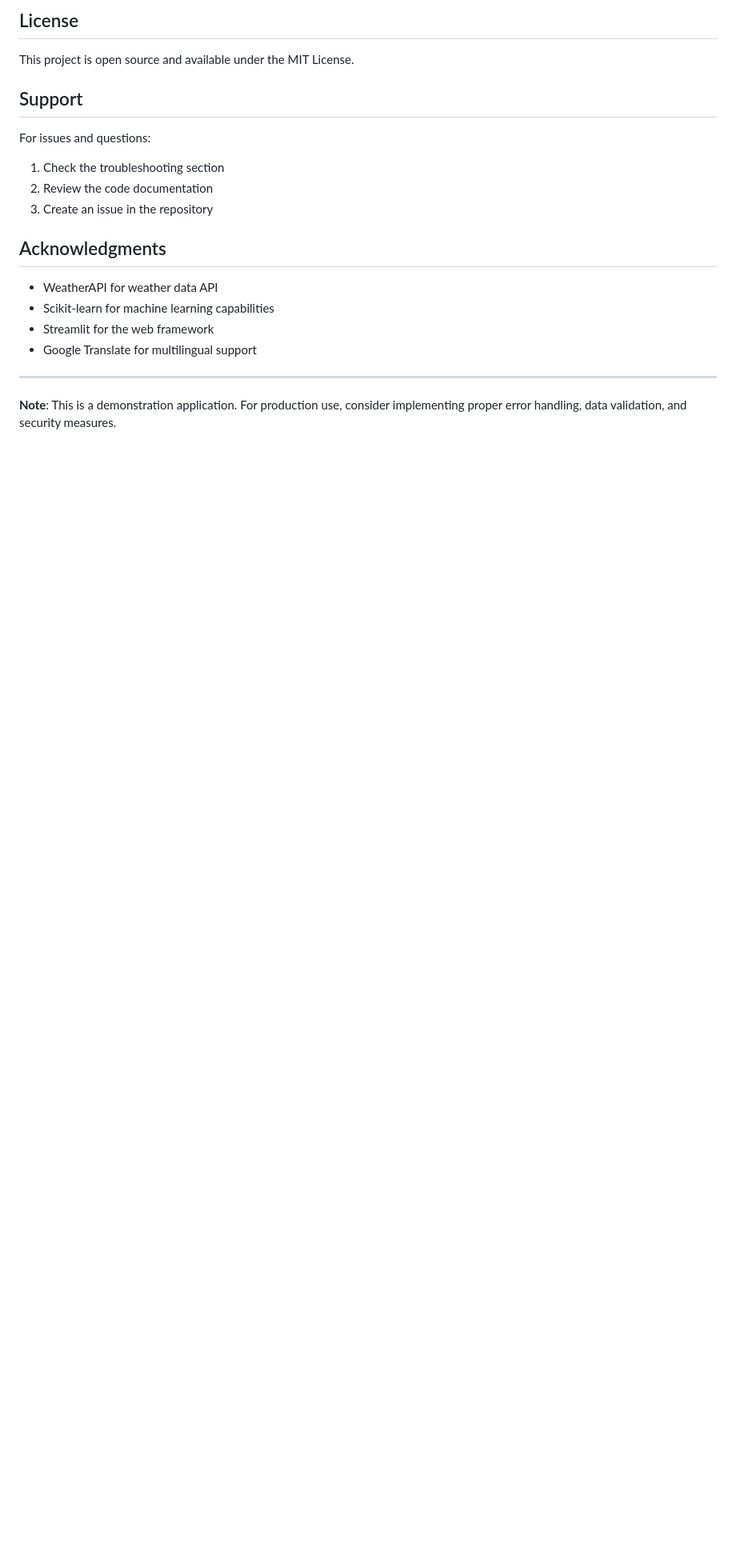
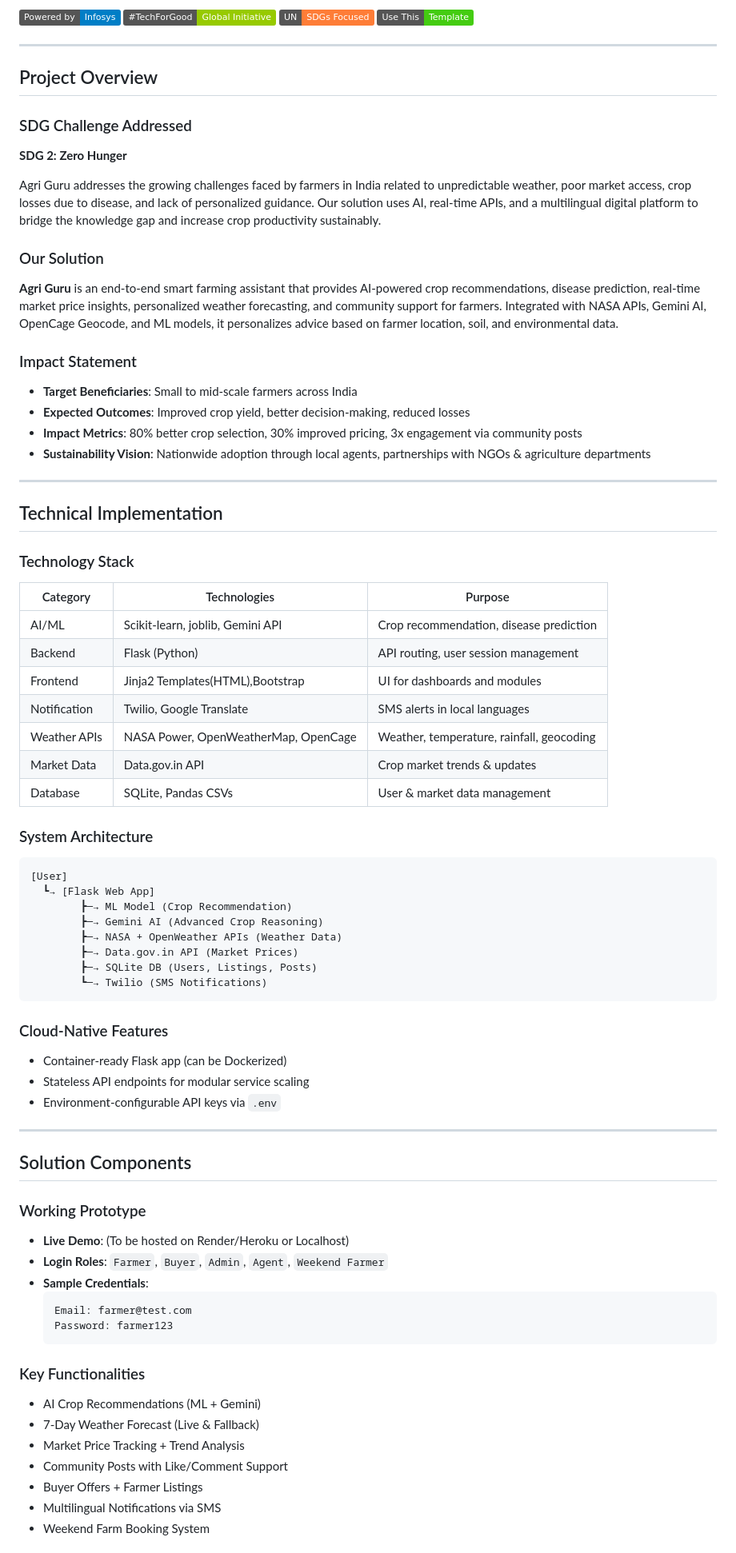
Before and after one commit to gsumanth101/lokesh-app, a Markdown page: README.md, the part around one of its changes. Shown at 80% size. GitHub-like rendering; badges without logos; blank space fills up the shorter version.

````diff
--- a/README.md
+++ b/README.md
@@ -208,21 +5,74 @@ smart-farming-assistant/
-## License
-
-This project is open source and available under the MIT License.
-
-## Support
-
-For issues and questions:
-1. Check the troubleshooting section
-2. Review the code documentation
-3. Create an issue in the repository
-
-## Acknowledgments
-
-- WeatherAPI for weather data API
-- Scikit-learn for machine learning capabilities
-- Streamlit for the web framework
-- Google Translate for multilingual support
+![Powered by Infosys](https://img.shields.io/badge/Powered%20by-Infosys-blue.svg) ![TechForGood](https://img.shields.io/badge/%23TechForGood-Global%20Initiative-green) ![SDGs](https://img.shields.io/badge/UN-SDGs%20Focused-orange) ![Use Template](https://img.shields.io/badge/Use%20This-Template-success)
 
 ---
 
-**Note**: This is a demonstration application. For production use, consider implementing proper error handling, data validation, and security measures.
+##  Project Overview
+
+### SDG Challenge Addressed
+**SDG 2: Zero Hunger**
+
+Agri Guru addresses the growing challenges faced by farmers in India related to unpredictable weather, poor market access, crop losses due to disease, and lack of personalized guidance. Our solution uses AI, real-time APIs, and a multilingual digital platform to bridge the knowledge gap and increase crop productivity sustainably.
+
+### Our Solution
+**Agri Guru** is an end-to-end smart farming assistant that provides AI-powered crop recommendations, disease prediction, real-time market price insights, personalized weather forecasting, and community support for farmers. Integrated with NASA APIs, Gemini AI, OpenCage Geocode, and ML models, it personalizes advice based on farmer location, soil, and environmental data.
+
+### Impact Statement
+- **Target Beneficiaries**: Small to mid-scale farmers across India
+- **Expected Outcomes**: Improved crop yield, better decision-making, reduced losses
+- **Impact Metrics**: 80% better crop selection, 30% improved pricing, 3x engagement via community posts
+- **Sustainability Vision**: Nationwide adoption through local agents, partnerships with NGOs & agriculture departments
+
+---
+
+##  Technical Implementation
+
+### Technology Stack
+| Category      | Technologies                         | Purpose                                   |
+|---------------|--------------------------------------|-------------------------------------------|
+|  AI/ML        | Scikit-learn, joblib, Gemini API     | Crop recommendation, disease prediction   |
+|  Backend      | Flask (Python)                       | API routing, user session management      |
+|  Frontend     | Jinja2 Templates(HTML),Bootstrap     | UI for dashboards and modules             |
+|  Notification | Twilio, Google Translate             | SMS alerts in local languages             |
+|  Weather APIs | NASA Power, OpenWeatherMap, OpenCage | Weather, temperature, rainfall, geocoding |
+|  Market Data  | Data.gov.in API                      | Crop market trends & updates              |
+|  Database     | SQLite, Pandas CSVs                  | User & market data management             |
+
+### System Architecture
+```
+[User]
+  ┗→ [Flask Web App]
+        ┣─→ ML Model (Crop Recommendation)
+        ┣─→ Gemini AI (Advanced Crop Reasoning)
+        ┣─→ NASA + OpenWeather APIs (Weather Data)
+        ┣─→ Data.gov.in API (Market Prices)
+        ┣─→ SQLite DB (Users, Listings, Posts)
+        ┗─→ Twilio (SMS Notifications)
+```
+
+### Cloud-Native Features
+- Container-ready Flask app (can be Dockerized)
+- Stateless API endpoints for modular service scaling
+- Environment-configurable API keys via `.env`
+
+---
+
+##  Solution Components
+
+### Working Prototype
+- **Live Demo**: (To be hosted on Render/Heroku or Localhost)
+- **Login Roles**: `Farmer`, `Buyer`, `Admin`, `Agent`, `Weekend Farmer`
+- **Sample Credentials**:
+  ```
+  Email: farmer@test.com
+  Password: farmer123
+  ```
+
+### Key Functionalities
+-  AI Crop Recommendations (ML + Gemini)
+-  7-Day Weather Forecast (Live & Fallback)
+-  Market Price Tracking + Trend Analysis
+-  Community Posts with Like/Comment Support
+-  Buyer Offers + Farmer Listings
+-  Multilingual Notifications via SMS
+-  Weekend Farm Booking System
+
````
Also changed, not shown: other parts of README.md (+57 -205 lines).
